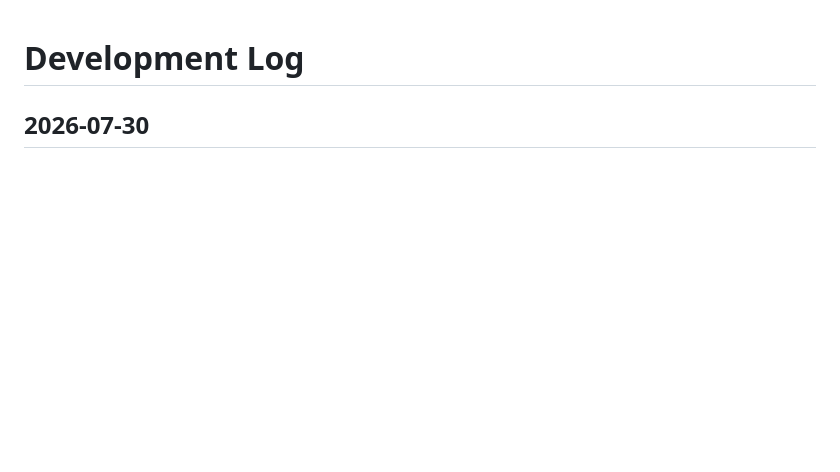
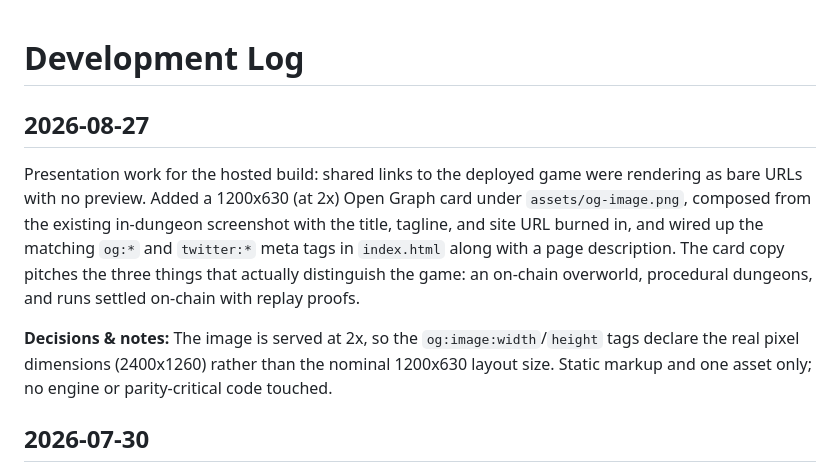
Before and after one commit to EdwardAThomson/xaya-roguelike-frontend, a Markdown page: DEVLOG.md, the part around the change. GitHub-like rendering; blank space fills up the shorter version.

Commit message:
docs(devlog): add entry for 2026-08-27 [skip ci]

```diff
--- a/DEVLOG.md
+++ b/DEVLOG.md
@@ -1,4 +1,10 @@
 # Development Log
+
+## 2026-08-27
+
+Presentation work for the hosted build: shared links to the deployed game were rendering as bare URLs with no preview. Added a 1200x630 (at 2x) Open Graph card under `assets/og-image.png`, composed from the existing in-dungeon screenshot with the title, tagline, and site URL burned in, and wired up the matching `og:*` and `twitter:*` meta tags in `index.html` along with a page description. The card copy pitches the three things that actually distinguish the game: an on-chain overworld, procedural dungeons, and runs settled on-chain with replay proofs.
+
+**Decisions & notes:** The image is served at 2x, so the `og:image:width`/`height` tags declare the real pixel dimensions (2400x1260) rather than the nominal 1200x630 layout size. Static markup and one asset only; no engine or parity-critical code touched.
 
 ## 2026-07-30
 
```
